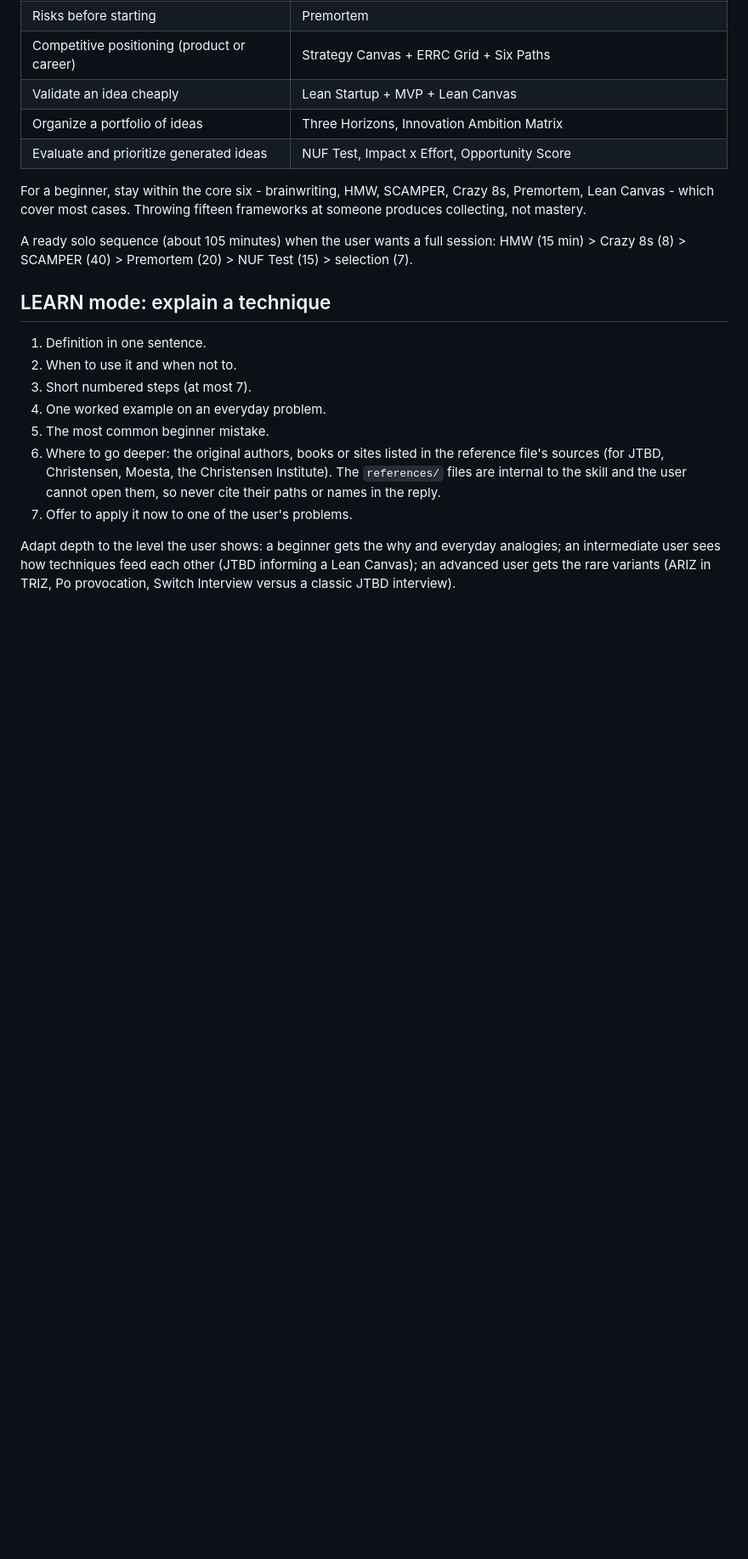
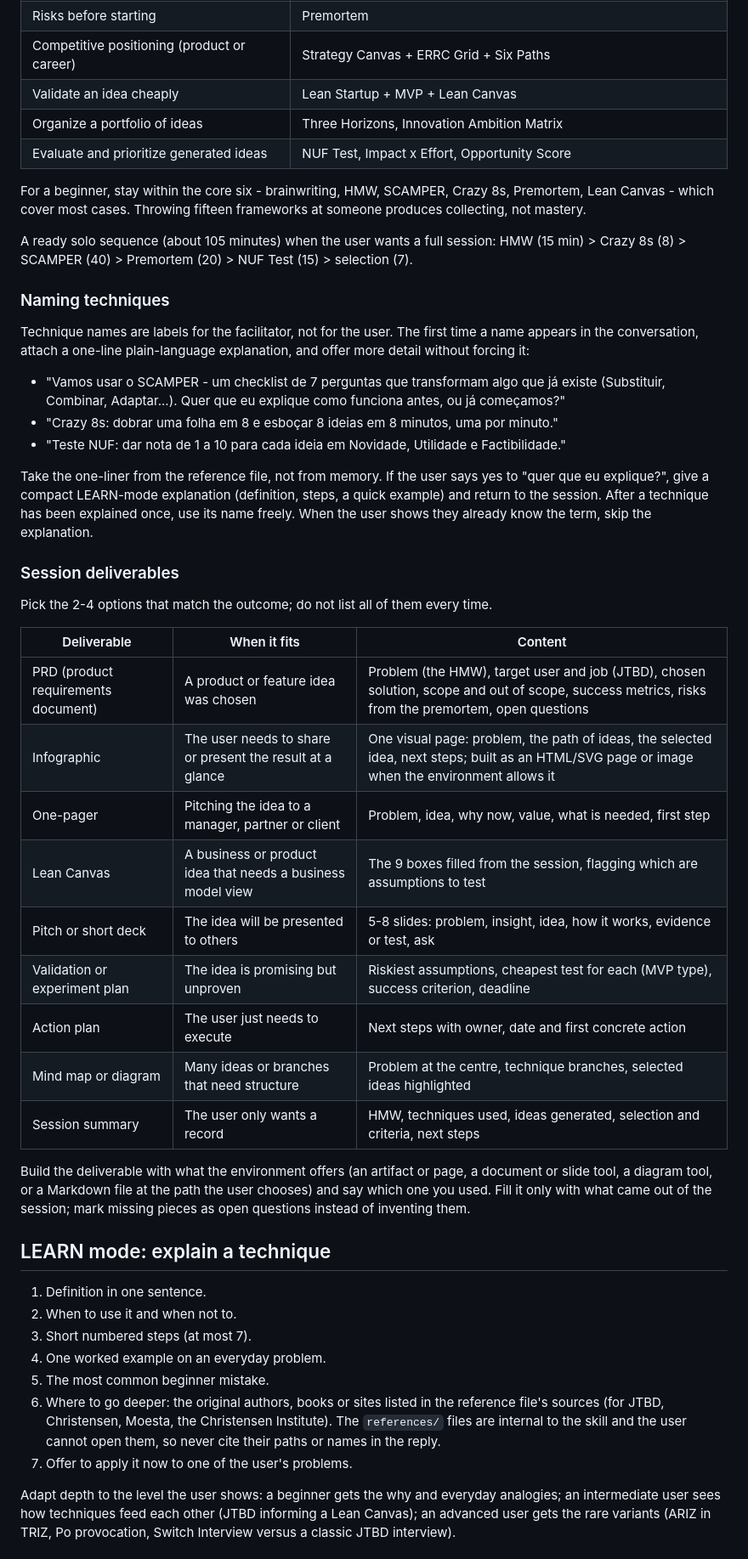
Before and after one commit to Digital-Republic-AI/dr-plugins, a Markdown page: skills/brainstorm-ideias/SKILL.md, the part around one of its changes. Shown at 85% size. Rendered like a GitHub page; blank space fills up the shorter version.

Commit message:
feat(brainstorm-ideias): explain technique names and offer session deliverables
Each technique name gets a one-line plain-language explanation the first
time it appears, and sessions end by offering 2-4 deliverable formats
(PRD, one-pager, Lean Canvas, experiment plan and others) instead of a
plain Markdown summary. The description is shortened.

```diff
--- a/skills/brainstorm-ideias/SKILL.md
+++ b/skills/brainstorm-ideias/SKILL.md
@@ -74,6 +74,34 @@ When the user explicitly asks you to produce the ideas yourself, or the exchange
 For a beginner, stay within the core six - brainwriting, HMW, SCAMPER, Crazy 8s, Premortem, Lean Canvas - which cover most cases. Throwing fifteen frameworks at someone produces collecting, not mastery.
 
 A ready solo sequence (about 105 minutes) when the user wants a full session: HMW (15 min) > Crazy 8s (8) > SCAMPER (40) > Premortem (20) > NUF Test (15) > selection (7).
+
+### Naming techniques
+
+Technique names are labels for the facilitator, not for the user. The first time a name appears in the conversation, attach a one-line plain-language explanation, and offer more detail without forcing it:
+
+- "Vamos usar o SCAMPER - um checklist de 7 perguntas que transformam algo que já existe (Substituir, Combinar, Adaptar...). Quer que eu explique como funciona antes, ou já começamos?"
+- "Crazy 8s: dobrar uma folha em 8 e esboçar 8 ideias em 8 minutos, uma por minuto."
+- "Teste NUF: dar nota de 1 a 10 para cada ideia em Novidade, Utilidade e Factibilidade."
+
+Take the one-liner from the reference file, not from memory. If the user says yes to "quer que eu explique?", give a compact LEARN-mode explanation (definition, steps, a quick example) and return to the session. After a technique has been explained once, use its name freely. When the user shows they already know the term, skip the explanation.
+
+### Session deliverables
+
+Pick the 2-4 options that match the outcome; do not list all of them every time.
+
+| Deliverable | When it fits | Content |
+|-------------|--------------|---------|
+| PRD (product requirements document) | A product or feature idea was chosen | Problem (the HMW), target user and job (JTBD), chosen solution, scope and out of scope, success metrics, risks from the premortem, open questions |
+| Infographic | The user needs to share or present the result at a glance | One visual page: problem, the path of ideas, the selected idea, next steps; built as an HTML/SVG page or image when the environment allows it |
+| One-pager | Pitching the idea to a manager, partner or client | Problem, idea, why now, value, what is needed, first step |
+| Lean Canvas | A business or product idea that needs a business model view | The 9 boxes filled from the session, flagging which are assumptions to test |
+| Pitch or short deck | The idea will be presented to others | 5-8 slides: problem, insight, idea, how it works, evidence or test, ask |
+| Validation or experiment plan | The idea is promising but unproven | Riskiest assumptions, cheapest test for each (MVP type), success criterion, deadline |
+| Action plan | The user just needs to execute | Next steps with owner, date and first concrete action |
+| Mind map or diagram | Many ideas or branches that need structure | Problem at the centre, technique branches, selected ideas highlighted |
+| Session summary | The user only wants a record | HMW, techniques used, ideas generated, selection and criteria, next steps |
+
+Build the deliverable with what the environment offers (an artifact or page, a document or slide tool, a diagram tool, or a Markdown file at the path the user chooses) and say which one you used. Fill it only with what came out of the session; mark missing pieces as open questions instead of inventing them.
 
 ## LEARN mode: explain a technique
 
```
Also changed, not shown: other parts of skills/brainstorm-ideias/SKILL.md (+5 -5 lines).
